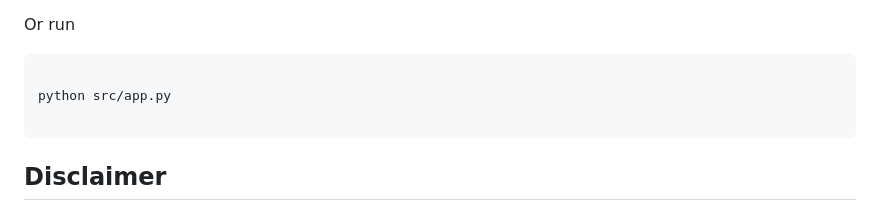
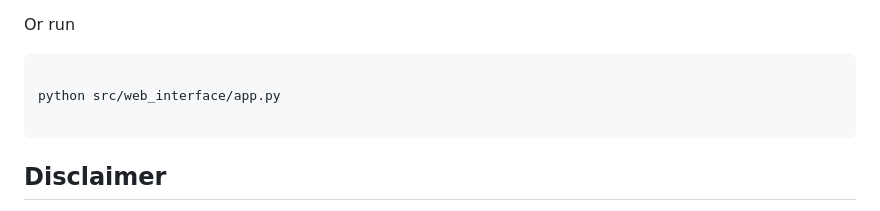
Before and after one commit to TBuskop/CiteSeekerAI, a Markdown page: README.md, the part around the change. Drawn GitHub-style.

Commit message:
Update README to reflect new path for running the web interface

````diff
--- a/README.md
+++ b/README.md
@@ -123,7 +123,7 @@ Or run
 
 ```bash
 
-python src/app.py
+python src/web_interface/app.py
 
 ```
 
````
